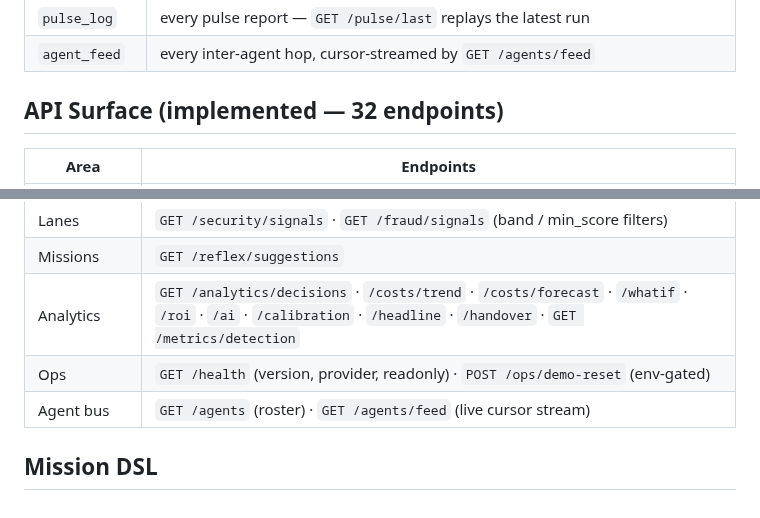
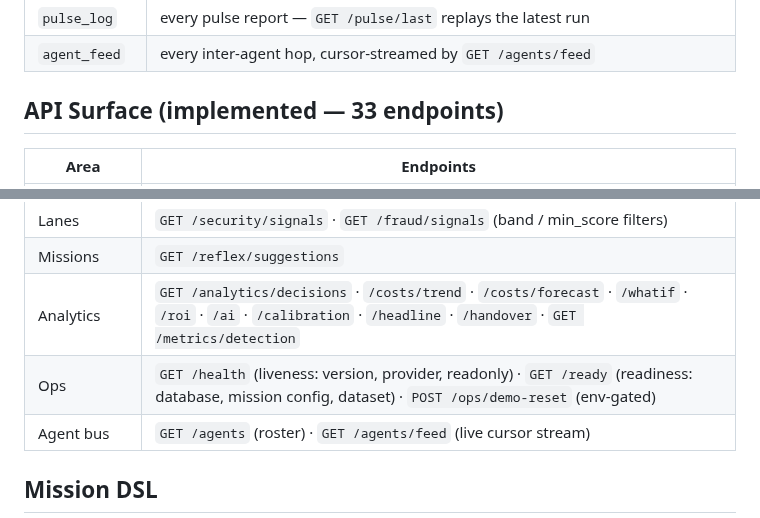
Before and after one commit to muratcan-ates/cloudsentinel, a Markdown page: docs/architecture.md, 2 parts joined by grey strips. GitHub-like rendering.

```diff
--- a/docs/architecture.md
+++ b/docs/architecture.md
@@ -105,7 +105,7 @@ flowchart LR
 | `pulse_log` | every pulse report — `GET /pulse/last` replays the latest run |
 | `agent_feed` | every inter-agent hop, cursor-streamed by `GET /agents/feed` |
 
-## API Surface (implemented — 32 endpoints)
+## API Surface (implemented — 33 endpoints)
 
 | Area | Endpoints |
 |---|---|
@@ -116,7 +116,7 @@ flowchart LR
 | Lanes | `GET /security/signals` · `GET /fraud/signals` (band / min_score filters) |
 | Missions | `GET /reflex/suggestions` |
 | Analytics | `GET /analytics/decisions` · `/costs/trend` · `/costs/forecast` · `/whatif` · `/roi` · `/ai` · `/calibration` · `/headline` · `/handover` · `GET /metrics/detection` |
-| Ops | `GET /health` (version, provider, readonly) · `POST /ops/demo-reset` (env-gated) |
+| Ops | `GET /health` (liveness: version, provider, readonly) · `GET /ready` (readiness: database, mission config, dataset) · `POST /ops/demo-reset` (env-gated) |
 | Agent bus | `GET /agents` (roster) · `GET /agents/feed` (live cursor stream) |
 
 ## Mission DSL
```
Also changed, not shown: README.md (+15 -10 lines), docs/README.tr.md (+1 -1 lines).
